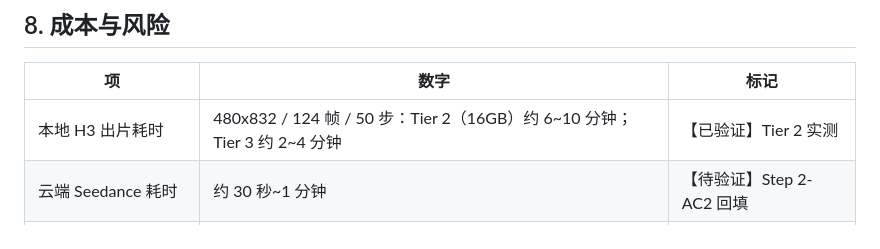
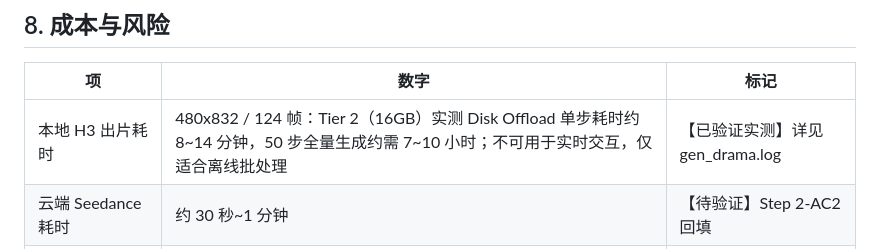
Before and after one commit to QWQcool/AstrmiraVideo, a Markdown page: docs/PLAN.md, the part around the change. Drawn GitHub-style.

```diff
--- a/docs/PLAN.md
+++ b/docs/PLAN.md
@@ -160,7 +160,7 @@
 
 | 项 | 数字 | 标记 |
 |---|---|---|
-| 本地 H3 出片耗时 | 480x832 / 124 帧 / 50 步：Tier 2（16GB）约 6~10 分钟；Tier 3 约 2~4 分钟 | 【已验证】Tier 2 实测 |
+| 本地 H3 出片耗时 | 480x832 / 124 帧：Tier 2（16GB）实测 Disk Offload 单步耗时约 8~14 分钟，50 步全量生成约需 7~10 小时；不可用于实时交互，仅适合离线批处理 | 【已验证实测】详见 gen_drama.log |
 | 云端 Seedance 耗时 | 约 30 秒~1 分钟 | 【待验证】Step 2-AC2 回填 |
 | 云端 Seedance 单次成本 | 待冒烟后按官方计费回填 | 【待验证】 |
 
```
Also changed, not shown: docs/GUIDE.md (+2 -2 lines).
